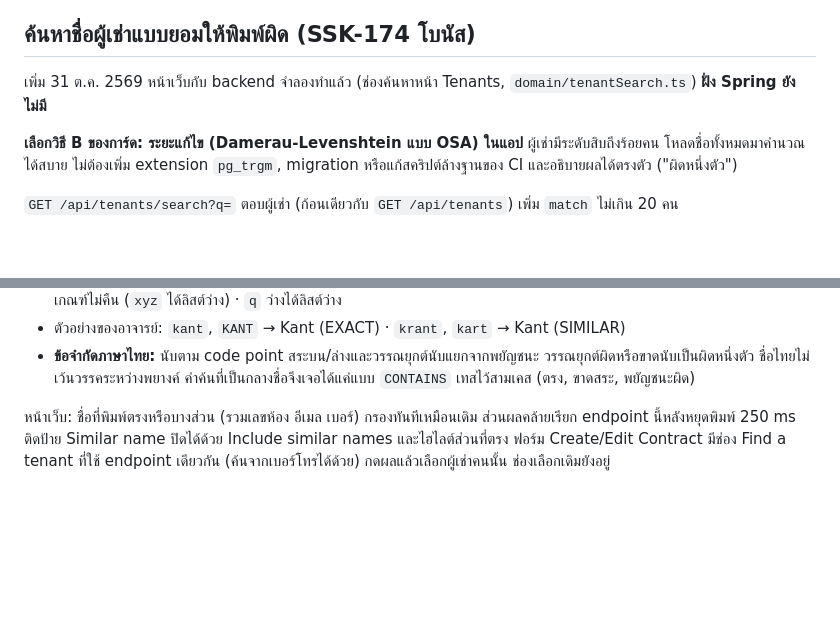
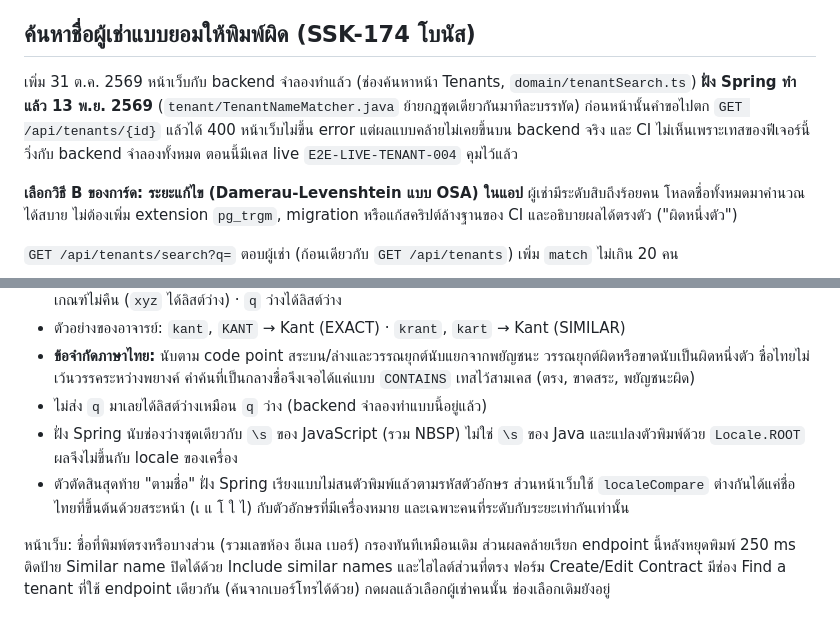
Before and after one commit to MUDST-2026-SakuraSoul-DevOps/MUDST-2026-SakuraSoul, a Markdown page: docs/api-contract-lease.md, 2 parts joined by grey strips. GitHub-like rendering; blank space fills up the shorter version.

```diff
--- a/docs/api-contract-lease.md
+++ b/docs/api-contract-lease.md
@@ -734,7 +734,10 @@ Unit 102 is not available from 2025-10-20 to 2026-09-16 because ยูกิ ท
 
 ## ค้นหาชื่อผู้เช่าแบบยอมให้พิมพ์ผิด (SSK-174 โบนัส)
 
-เพิ่ม 31 ต.ค. 2569 หน้าเว็บกับ backend จำลองทำแล้ว (ช่องค้นหาหน้า Tenants, `domain/tenantSearch.ts`) **ฝั่ง Spring ยังไม่มี**
+เพิ่ม 31 ต.ค. 2569 หน้าเว็บกับ backend จำลองทำแล้ว (ช่องค้นหาหน้า Tenants, `domain/tenantSearch.ts`)
+**ฝั่ง Spring ทำแล้ว 13 พ.ย. 2569** (`tenant/TenantNameMatcher.java` ย้ายกฎชุดเดียวกันมาทีละบรรทัด)
+ก่อนหน้านั้นคำขอไปตก `GET /api/tenants/{id}` แล้วได้ 400 หน้าเว็บไม่ขึ้น error แต่ผลแบบคล้ายไม่เคยขึ้นบน backend จริง
+และ CI ไม่เห็นเพราะเทสของฟีเจอร์นี้วิ่งกับ backend จำลองทั้งหมด ตอนนี้มีเคส live `E2E-LIVE-TENANT-004` คุมไว้แล้ว
 
 **เลือกวิธี B ของการ์ด: ระยะแก้ไข (Damerau-Levenshtein แบบ OSA) ในแอป** ผู้เช่ามีระดับสิบถึงร้อยคน โหลดชื่อทั้งหมดมาคำนวณได้สบาย
 ไม่ต้องเพิ่ม extension `pg_trgm`, migration หรือแก้สคริปต์ล้างฐานของ CI และอธิบายผลได้ตรงตัว ("ผิดหนึ่งตัว")
@@ -752,6 +755,11 @@ Unit 102 is not available from 2025-10-20 to 2026-09-16 because ยูกิ ท
 - ตัวอย่างของอาจารย์: `kant`, `KANT` → Kant (EXACT) · `krant`, `kart` → Kant (SIMILAR)
 - **ข้อจำกัดภาษาไทย:** นับตาม code point สระบน/ล่างและวรรณยุกต์นับแยกจากพยัญชนะ วรรณยุกต์ผิดหรือขาดนับเป็นผิดหนึ่งตัว
   ชื่อไทยไม่เว้นวรรคระหว่างพยางค์ คำค้นที่เป็นกลางชื่อจึงเจอได้แค่แบบ `CONTAINS` เทสไว้สามเคส (ตรง, ขาดสระ, พยัญชนะผิด)
+- ไม่ส่ง `q` มาเลยได้ลิสต์ว่างเหมือน `q` ว่าง (backend จำลองทำแบบนี้อยู่แล้ว)
+- ฝั่ง Spring นับช่องว่างชุดเดียวกับ `\s` ของ JavaScript (รวม NBSP) ไม่ใช่ `\s` ของ Java และแปลงตัวพิมพ์ด้วย `Locale.ROOT`
+  ผลจึงไม่ขึ้นกับ locale ของเครื่อง
+- ตัวตัดสินสุดท้าย "ตามชื่อ" ฝั่ง Spring เรียงแบบไม่สนตัวพิมพ์แล้วตามรหัสตัวอักษร ส่วนหน้าเว็บใช้ `localeCompare`
+  ต่างกันได้แค่ชื่อไทยที่ขึ้นต้นด้วยสระหน้า (เ แ โ ใ ไ) กับตัวอักษรที่มีเครื่องหมาย และเฉพาะคนที่ระดับกับระยะเท่ากันเท่านั้น
 
 หน้าเว็บ: ชื่อที่พิมพ์ตรงหรือบางส่วน (รวมเลขห้อง อีเมล เบอร์) กรองทันทีเหมือนเดิม ส่วนผลคล้ายเรียก endpoint นี้หลังหยุดพิมพ์ 250 ms
 ติดป้าย Similar name ปิดได้ด้วย Include similar names และไฮไลต์ส่วนที่ตรง
```
Also changed, not shown: docs/testing/e2e-test-cases.md (+13 -4 lines).
